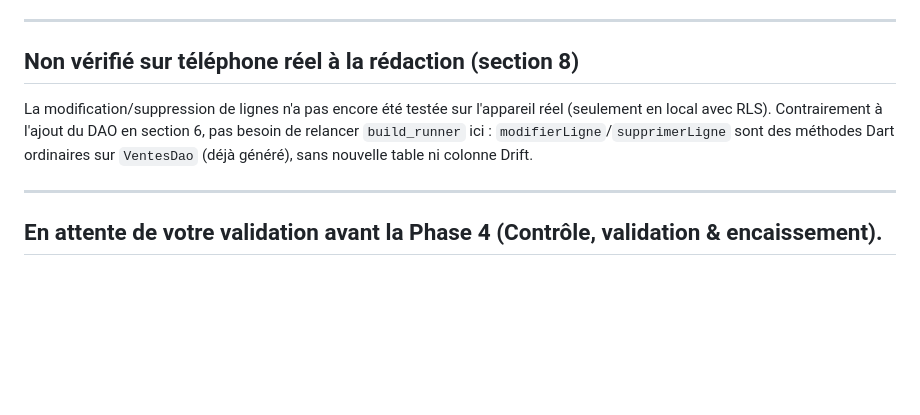
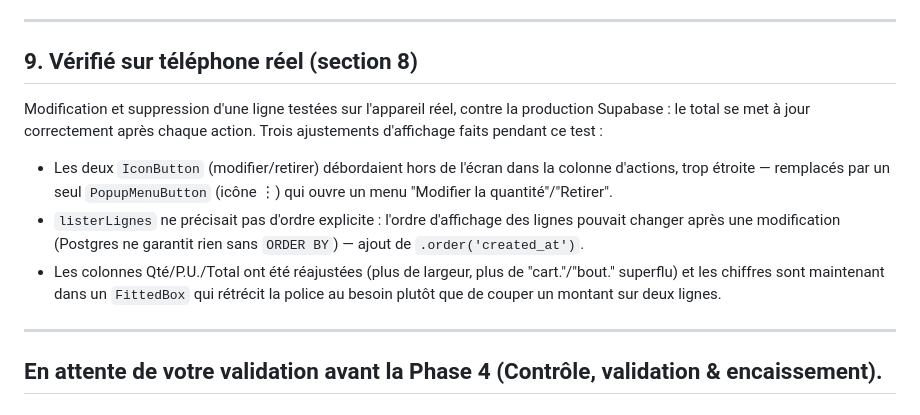
Before and after one commit to ouattaradanou-debug/forevercare-ai, a Markdown page: cave_manager/PHASE3.md, the part around the change. Rendered like a GitHub page; blank space fills up the shorter version.

Commit message:
Documente la vérification sur appareil réel de la modification/suppression de lignes
Co-Authored-By: Claude Sonnet 5 <noreply@anthropic.com>
Claude-Session: https://claude.ai/code/session_01HgLEBHxXLNJZQnJY31vTv2

```diff
--- a/cave_manager/PHASE3.md
+++ b/cave_manager/PHASE3.md
@@ -209,13 +209,23 @@ production :
 
 ---
 
-## Non vérifié sur téléphone réel à la rédaction (section 8)
+## 9. Vérifié sur téléphone réel (section 8)
 
-La modification/suppression de lignes n'a pas encore été testée sur
-l'appareil réel (seulement en local avec RLS). Contrairement à l'ajout
-du DAO en section 6, pas besoin de relancer `build_runner` ici :
-`modifierLigne`/`supprimerLigne` sont des méthodes Dart ordinaires sur
-`VentesDao` (déjà généré), sans nouvelle table ni colonne Drift.
+Modification et suppression d'une ligne testées sur l'appareil réel,
+contre la production Supabase : le total se met à jour correctement
+après chaque action. Trois ajustements d'affichage faits pendant ce
+test :
+- Les deux `IconButton` (modifier/retirer) débordaient hors de l'écran
+  dans la colonne d'actions, trop étroite — remplacés par un seul
+  `PopupMenuButton` (icône ⋮) qui ouvre un menu "Modifier la
+  quantité"/"Retirer".
+- `listerLignes` ne précisait pas d'ordre explicite : l'ordre
+  d'affichage des lignes pouvait changer après une modification (Postgres
+  ne garantit rien sans `ORDER BY`) — ajout de `.order('created_at')`.
+- Les colonnes Qté/P.U./Total ont été réajustées (plus de largeur, plus
+  de "cart."/"bout." superflu) et les chiffres sont maintenant dans un
+  `FittedBox` qui rétrécit la police au besoin plutôt que de couper un
+  montant sur deux lignes.
 
 ---
 
```
